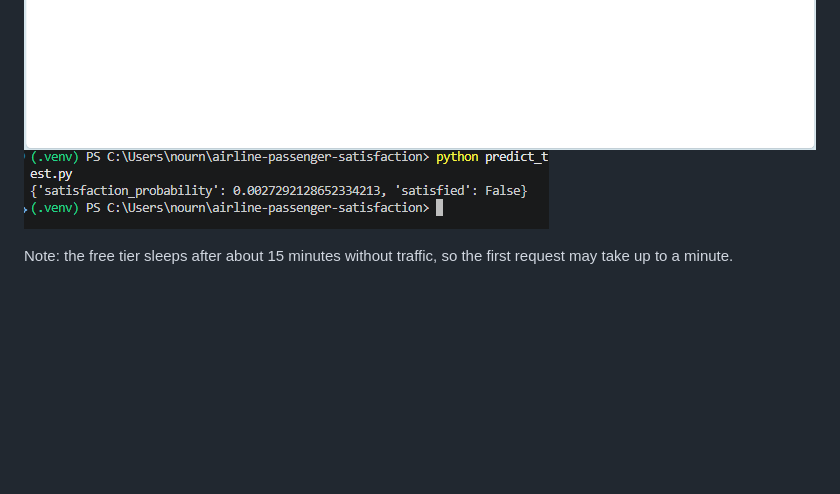
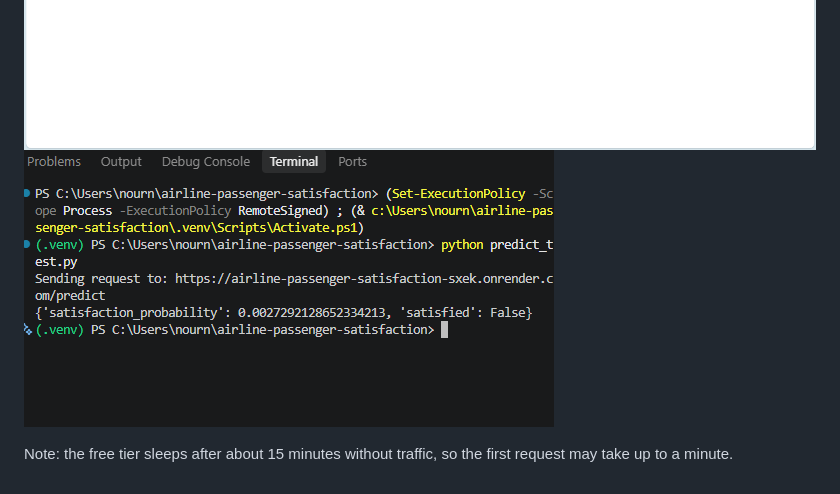
Before and after one commit to Nabilah88/airline-passenger-satisfaction, a Markdown page: README.md, the part around the change. Drawn GitHub-style; pictures changed too: screenshots/test-run.png (added); blank space fills up the shorter version.

Commit message:
Add image and README

```diff
--- a/README.md
+++ b/README.md
@@ -157,6 +157,6 @@ To test it, set `url` in `predict_test.py` to the address above and run `python
 
 ![Deployment test](screenshots/deployed-screen.png)
 ![Deployment test](screenshots/deployed-screen1.png)
-![On terminal test](screenshots/run.png)
+![On terminal test](screenshots/test-run.png)
 
 Note: the free tier sleeps after about 15 minutes without traffic, so the first request may take up to a minute.
```
